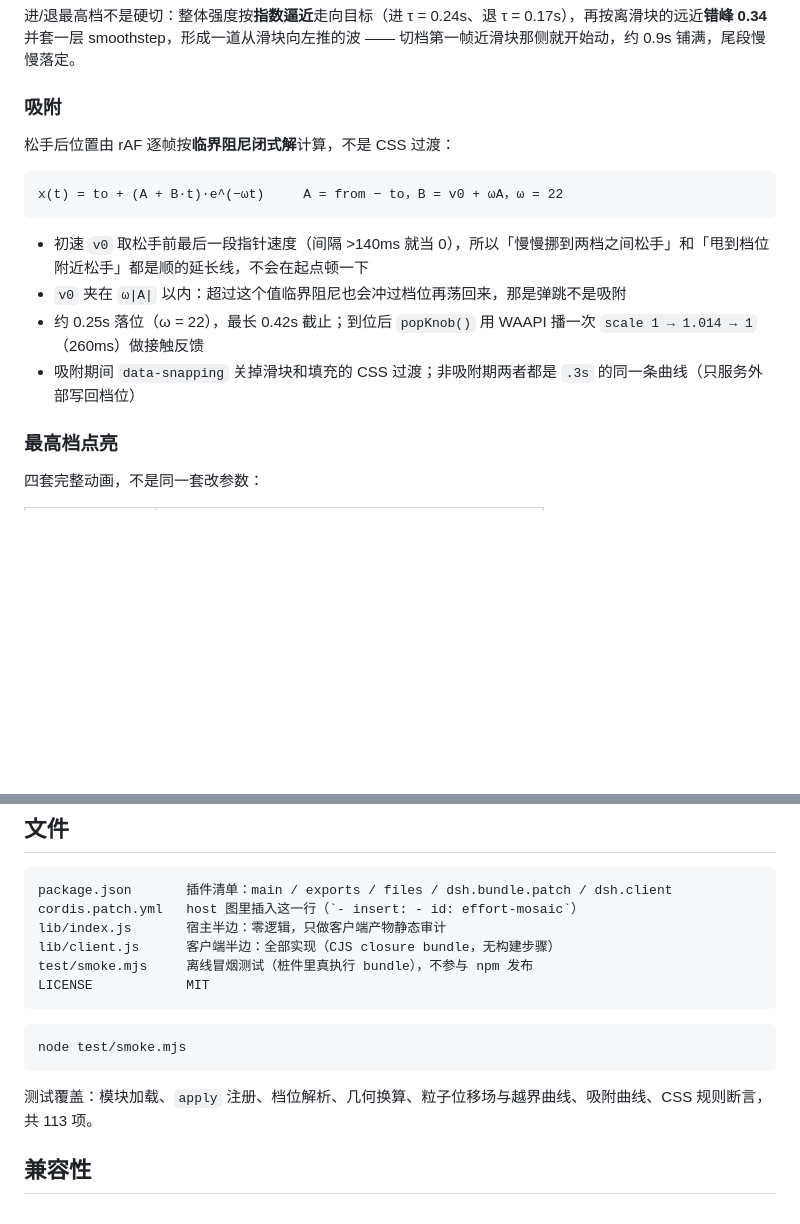
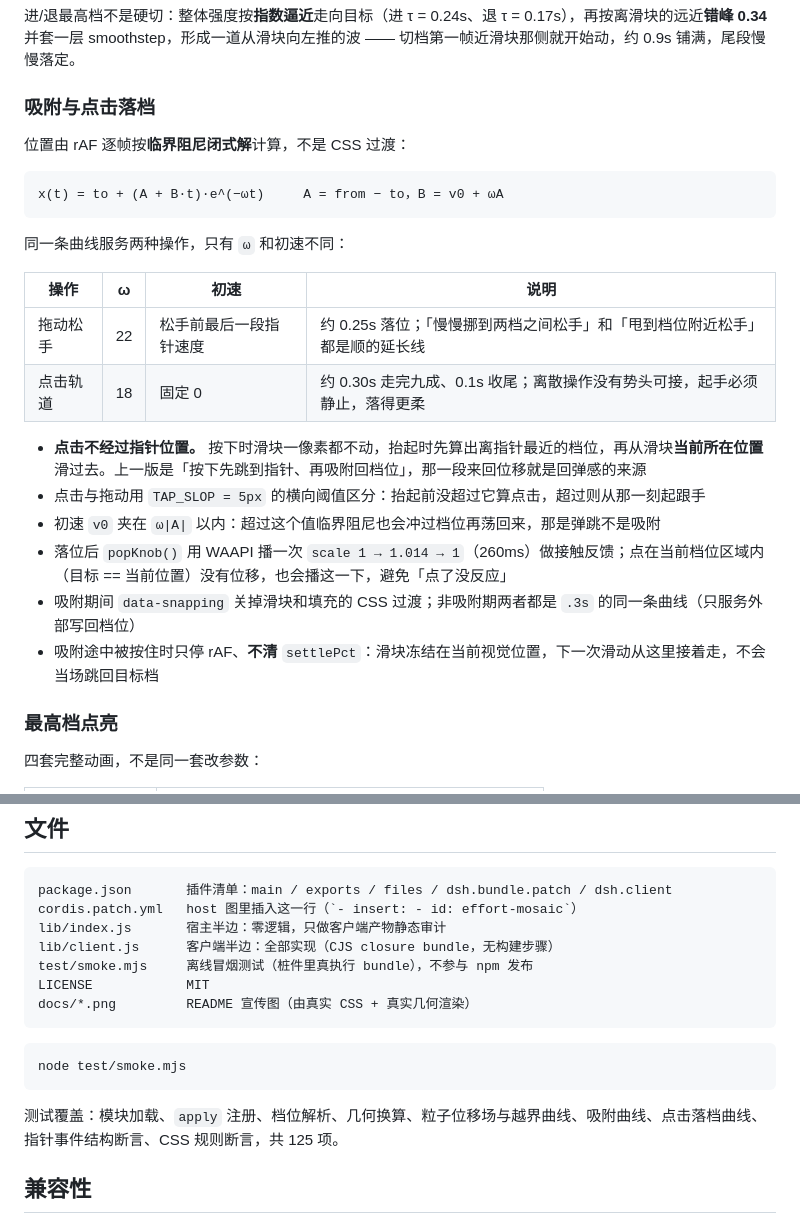
Before and after one commit to xiaobaga281/dsh-effort-mosaic, a Markdown page: README.md, 2 parts joined by grey strips. GitHub-like rendering; blank space fills up the shorter version.

````diff
--- a/README.md
+++ b/README.md
@@ -77,18 +160,27 @@ speed  = (0.0022 + lv * 0.040) * (1 + burstPower * 1.6 * 点亮强度)
 
 进/退最高档不是硬切：整体强度按**指数逼近**走向目标（进 τ = 0.24s、退 τ = 0.17s），再按离滑块的远近**错峰 0.34** 并套一层 smoothstep，形成一道从滑块向左推的波 —— 切档第一帧近滑块那侧就开始动，约 0.9s 铺满，尾段慢慢落定。
 
-### 吸附
+### 吸附与点击落档
 
-松手后位置由 rAF 逐帧按**临界阻尼闭式解**计算，不是 CSS 过渡：
+位置由 rAF 逐帧按**临界阻尼闭式解**计算，不是 CSS 过渡：
 
 ```
-x(t) = to + (A + B·t)·e^(−ωt)     A = from − to，B = v0 + ωA，ω = 22
+x(t) = to + (A + B·t)·e^(−ωt)     A = from − to，B = v0 + ωA
 ```
 
-- 初速 `v0` 取松手前最后一段指针速度（间隔 >140ms 就当 0），所以「慢慢挪到两档之间松手」和「甩到档位附近松手」都是顺的延长线，不会在起点顿一下
-- `v0` 夹在 `ω|A|` 以内：超过这个值临界阻尼也会冲过档位再荡回来，那是弹跳不是吸附
-- 约 0.25s 落位（ω = 22），最长 0.42s 截止；到位后 `popKnob()` 用 WAAPI 播一次 `scale 1 → 1.014 → 1`（260ms）做接触反馈
+同一条曲线服务两种操作，只有 `ω` 和初速不同：
+
+| 操作 | ω | 初速 | 说明 |
+|---|---|---|---|
+| 拖动松手 | 22 | 松手前最后一段指针速度 | 约 0.25s 落位；「慢慢挪到两档之间松手」和「甩到档位附近松手」都是顺的延长线 |
+| 点击轨道 | 18 | 固定 0 | 约 0.30s 走完九成、0.1s 收尾；离散操作没有势头可接，起手必须静止，落得更柔 |
+
+- **点击不经过指针位置。** 按下时滑块一像素都不动，抬起时先算出离指针最近的档位，再从滑块**当前所在位置**滑过去。上一版是「按下先跳到指针、再吸附回档位」，那一段来回位移就是回弹感的来源
+- 点击与拖动用 `TAP_SLOP = 5px` 的横向阈值区分：抬起前没超过它算点击，超过则从那一刻起跟手
+- 初速 `v0` 夹在 `ω|A|` 以内：超过这个值临界阻尼也会冲过档位再荡回来，那是弹跳不是吸附
+- 落位后 `popKnob()` 用 WAAPI 播一次 `scale 1 → 1.014 → 1`（260ms）做接触反馈；点在当前档位区域内（目标 == 当前位置）没有位移，也会播这一下，避免「点了没反应」
 - 吸附期间 `data-snapping` 关掉滑块和填充的 CSS 过渡；非吸附期两者都是 `.3s` 的同一条曲线（只服务外部写回档位）
+- 吸附途中被按住时只停 rAF、**不清** `settlePct`：滑块冻结在当前视觉位置，下一次滑动从这里接着走，不会当场跳回目标档
 
 ### 最高档点亮
 
@@ -275,13 +301,14 @@ lib/index.js       宿主半边：零逻辑，只做客户端产物静态审计
 lib/client.js      客户端半边：全部实现（CJS closure bundle，无构建步骤）
 test/smoke.mjs     离线冒烟测试（桩件里真执行 bundle），不参与 npm 发布
 LICENSE            MIT
+docs/*.png         README 宣传图（由真实 CSS + 真实几何渲染）
 ```
 
 ```powershell
 node test/smoke.mjs
 ```
 
-测试覆盖：模块加载、`apply` 注册、档位解析、几何换算、粒子位移场与越界曲线、吸附曲线、CSS 规则断言，共 113 项。
+测试覆盖：模块加载、`apply` 注册、档位解析、几何换算、粒子位移场与越界曲线、吸附曲线、点击落档曲线、指针事件结构断言、CSS 规则断言，共 125 项。
 
 ## 兼容性
 
````
Also changed, not shown: other parts of README.md (+92 -75 lines), docs/hero.png (added), docs/shapes.png (added), 2 other files.
